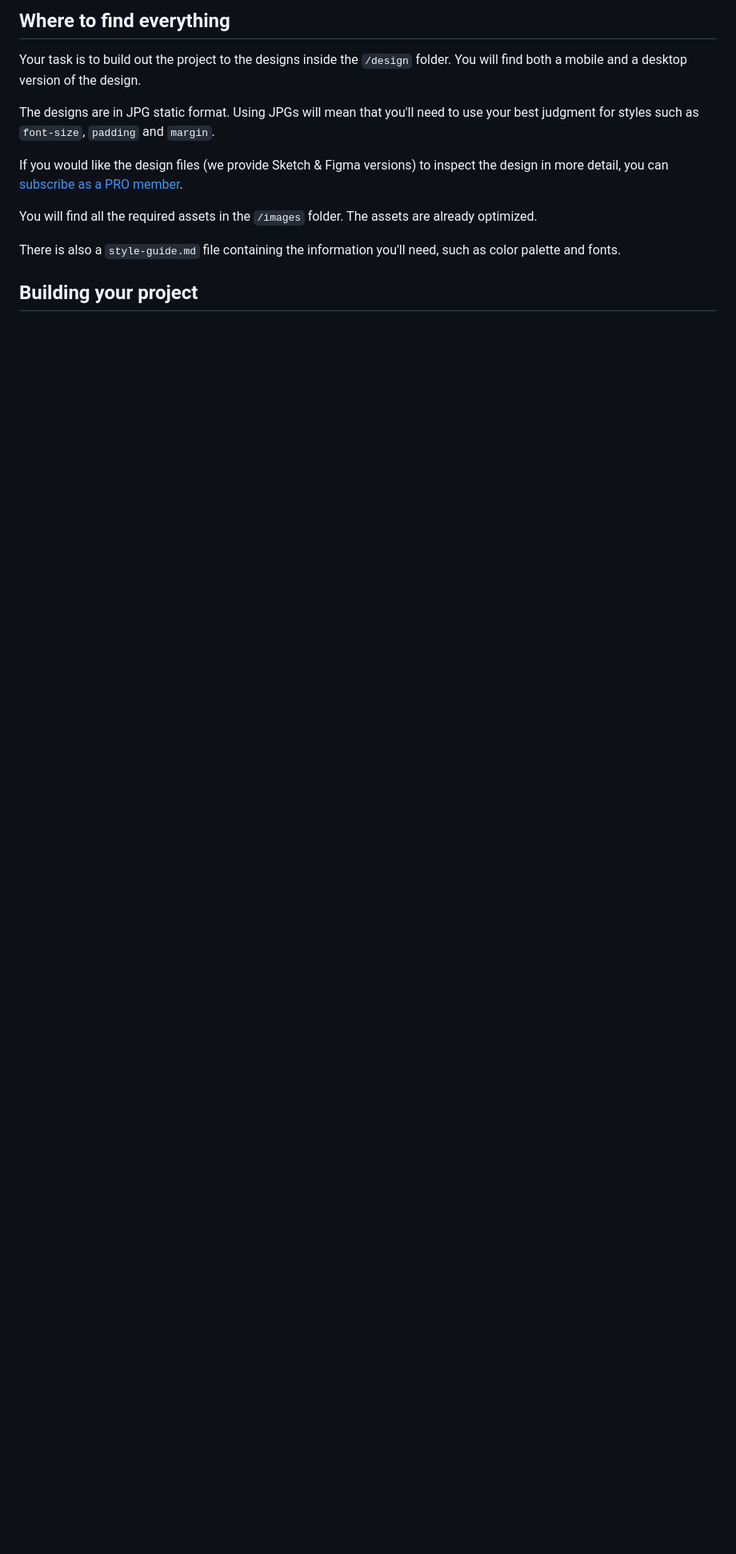
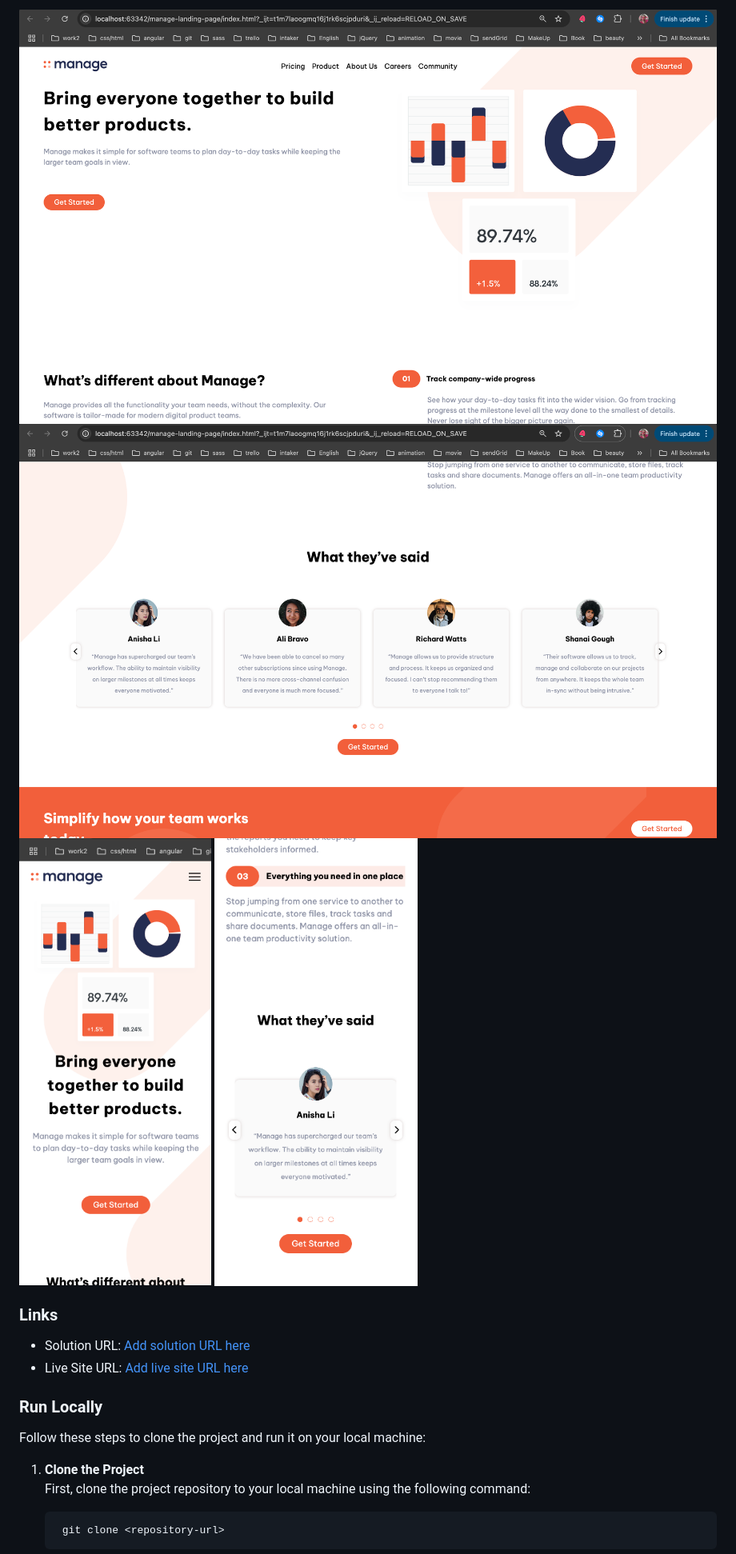
Before and after one commit to AramHagen/manage-landing-page, a Markdown page: README.md, the part around one of its changes. Shown at 80% size. Rendered like a GitHub page; pictures changed too: images/desktop-carousel.png (added), images/desktop.png (added), images/mobile-carousel.png (added); blank space fills up the shorter version.

````diff
--- a/README.md
+++ b/README.md
@@ -29,15 +26,22 @@ Want some support on the challenge? [Join our community](https://www.frontendmen
 
-## Where to find everything
+![](/images/desktop.png)
+![](/images/desktop-carousel.png)
+![](/images/mobile.png)
+![](/images/mobile-carousel.png)
 
-Your task is to build out the project to the designs inside the `/design` folder. You will find both a mobile and a desktop version of the design.
+### Links
 
-The designs are in JPG static format. Using JPGs will mean that you'll need to use your best judgment for styles such as `font-size`, `padding` and `margin`.
+- Solution URL: [Add solution URL here](https://github.com/AramHagen/manage-landing-page)
+- Live Site URL: [Add live site URL here](https://aramhagen.github.io/manage-landing-page/)
 
-If you would like the design files (we provide Sketch & Figma versions) to inspect the design in more detail, you can [subscribe as a PRO member](https://www.frontendmentor.io/pro).
+### Run Locally
 
-You will find all the required assets in the `/images` folder. The assets are already optimized.
+Follow these steps to clone the project and run it on your local machine:
 
-There is also a `style-guide.md` file containing the information you'll need, such as color palette and fonts.
+1. **Clone the Project**
+   First, clone the project repository to your local machine using the following command:
 
-## Building your project
+   ```bash
+    git clone <repository-url>
+   ```
 
````
Also changed, not shown: other parts of README.md (+43 -63 lines), README-template.md (+1 -0 lines), 6 other files.
